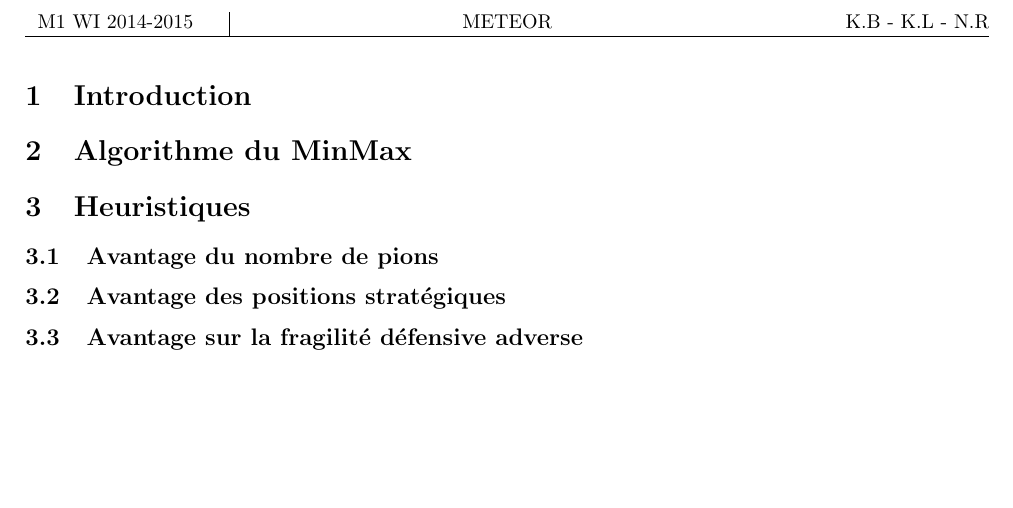
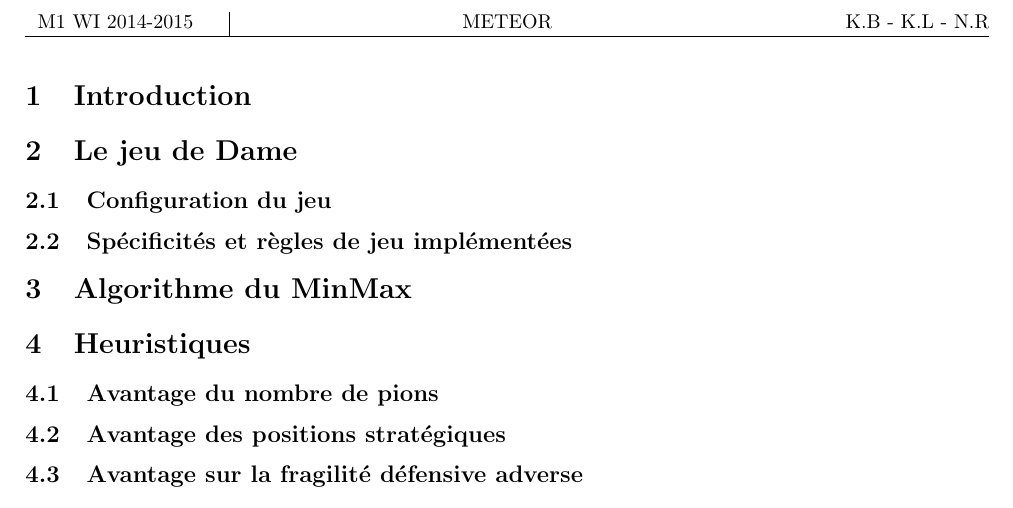
Before and after one commit to kaldoran/prolog-game, a LaTeX document (Rapport/Rapport_projet_METEOR.tex): part of page 3 of 3, cut so that both start at the same text, the shorter picture padded with empty space. Compiled offline with pdfLaTeX.

Commit message:
modification du plan

```diff
--- a/Rapport/Rapport_projet_METEOR.tex
+++ b/Rapport/Rapport_projet_METEOR.tex
@@ -66,6 +66,12 @@
 
 \section{Introduction}
 
+\section{Le jeu de Dame}
+
+	\subsection{Configuration du jeu}
+
+	\subsection{Spécificités et règles de jeu implémentées}
+
 \section{Algorithme du MinMax}
 
 \section{Heuristiques}
```
